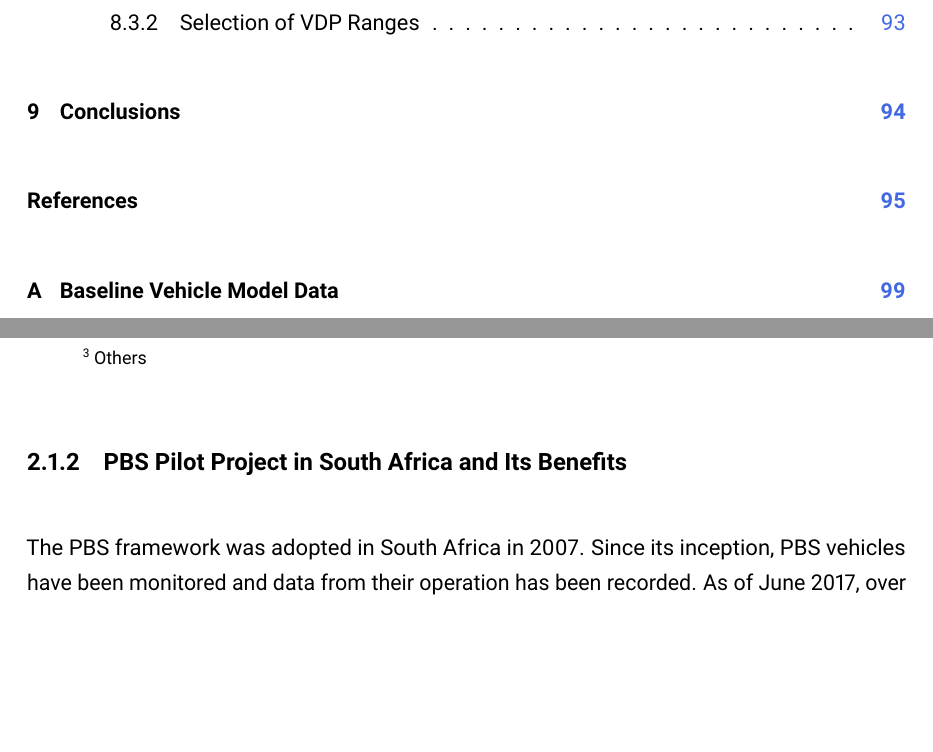
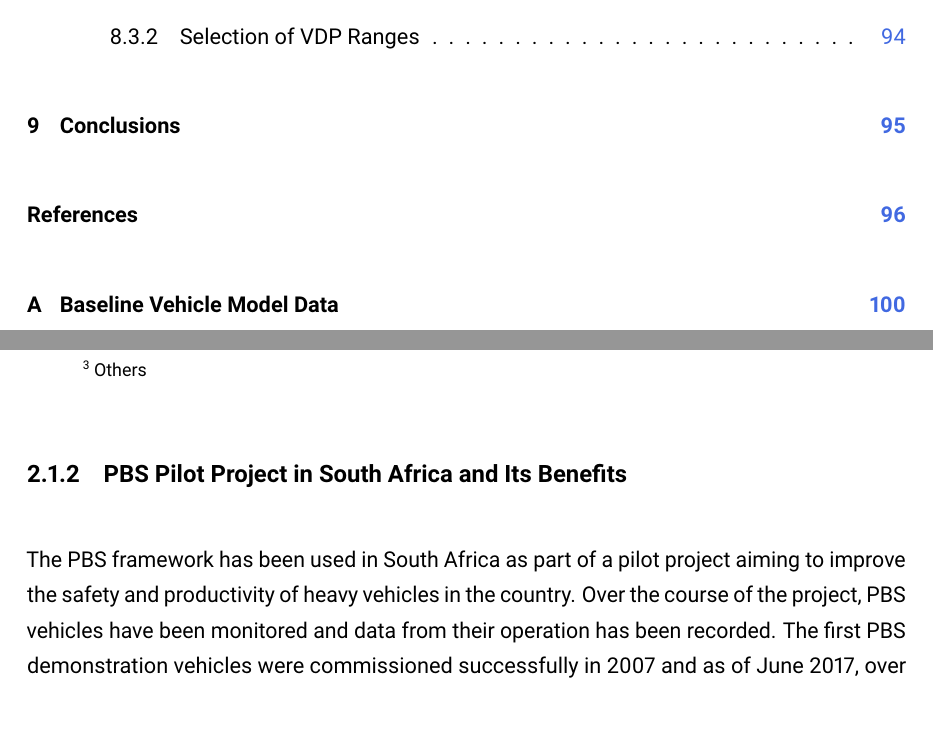
Before and after one commit to Dice-Jad/MSc-Dissertation-Internal-Examiner-Corrections, a LaTeX thesis (467062_Dissertation.tex, which reads tex/04_LiteratureReview.tex): two parts of pages 9 and 29 of 188 before the commit and two parts of pages 9 and 29 of 189 after it, joined at a grey line, cut so that both start at the same text, the shorter picture padded with empty space. Compiled offline with pdfLaTeX.

Commit message:
Correction (12)

```diff
--- a/tex/04_LiteratureReview.tex
+++ b/tex/04_LiteratureReview.tex
@@ -101,7 +101,7 @@ The performance measures relevant to this research can be grouped as \gls{ps}, \
 %----------------------------------------------
 \subsection{PBS Pilot Project in South Africa and Its Benefits}\label{section:pbs-pilot-project-in-south-africa}
 
-    The PBS framework was adopted in South Africa in 2007. Since its inception, PBS vehicles have been monitored and data from their operation has been recorded. As of June 2017, over 100 million km were travelled by PBS vehicles within the South African road network. Details of the PBS vehicles in operation as part of the pilot project are summarised in Figure~\ref{figure:summary-of-operating-pbs-vehicles-and-commodities-in-south-africa-june-2017}.
+    The PBS framework has been used in South Africa as part of a pilot project aiming to improve the safety and productivity of heavy vehicles in the country. Over the course of the project, PBS vehicles have been monitored and data from their operation has been recorded. The first PBS demonstration vehicles were commissioned successfully in 2007 and as of June 2017, over 100 million km were travelled by PBS vehicles within the South African road network. Details of the PBS vehicles in operation as part of the pilot project are summarised in Figure~\ref{figure:summary-of-operating-pbs-vehicles-and-commodities-in-south-africa-june-2017}.
 
 %----------------------------------------------
 %      FIGURE
```
